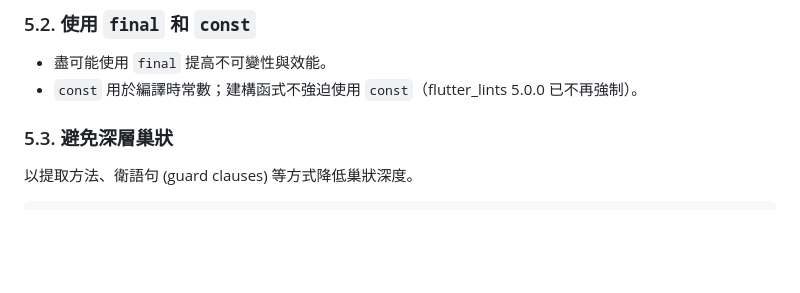
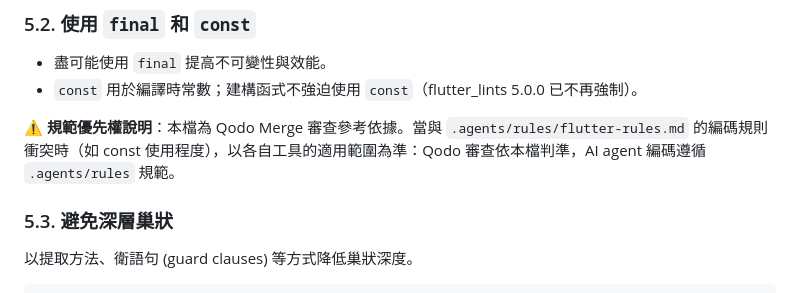
Before and after one commit to Yomiamy/flutter_inspector_kit, a Markdown page: best_practices.md, the part around the change. GitHub-like rendering; blank space fills up the shorter version.

```diff
--- a/best_practices.md
+++ b/best_practices.md
@@ -63,6 +63,8 @@ class MySingleton {
 
 - 盡可能使用 `final` 提高不可變性與效能。
 - `const` 用於編譯時常數；建構函式不強迫使用 `const`（flutter_lints 5.0.0 已不再強制）。
+
+**⚠️ 規範優先權說明**：本檔為 Qodo Merge 審查參考依據。當與 `.agents/rules/flutter-rules.md` 的編碼規則衝突時（如 const 使用程度），以各自工具的適用範圍為準：Qodo 審查依本檔判準，AI agent 編碼遵循 `.agents/rules` 規範。
 
 ### 5.3. 避免深層巢狀
 
```
Also changed, not shown: docs/features/2026-06-17-qodo-merge-config-support.md (+5 -5 lines).
